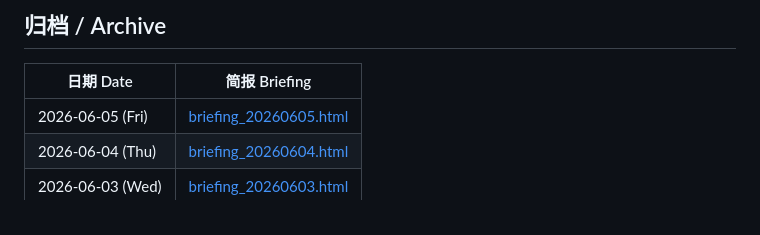
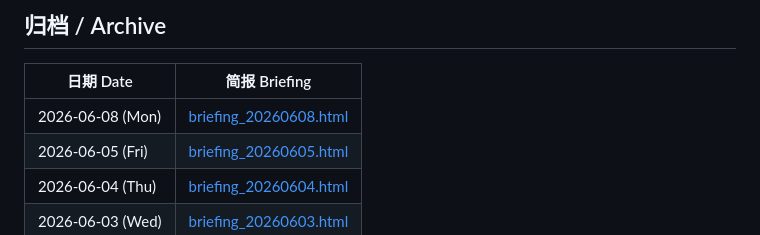
Before and after one commit to Cruise-Ling/3d-printing-daily, a Markdown page: README.md, the part around the change. Drawn GitHub-style.

Commit message:
publish daily briefing 20260608

```diff
--- a/README.md
+++ b/README.md
@@ -31,6 +31,7 @@
 
 | 日期 Date | 简报 Briefing |
 |-----------|--------------|
+| 2026-06-08 (Mon) | [briefing_20260608.html](briefing_20260608.html) |
 | 2026-06-05 (Fri) | [briefing_20260605.html](briefing_20260605.html) |
 | 2026-06-04 (Thu) | [briefing_20260604.html](briefing_20260604.html) |
 | 2026-06-03 (Wed) | [briefing_20260603.html](briefing_20260603.html) |
```
